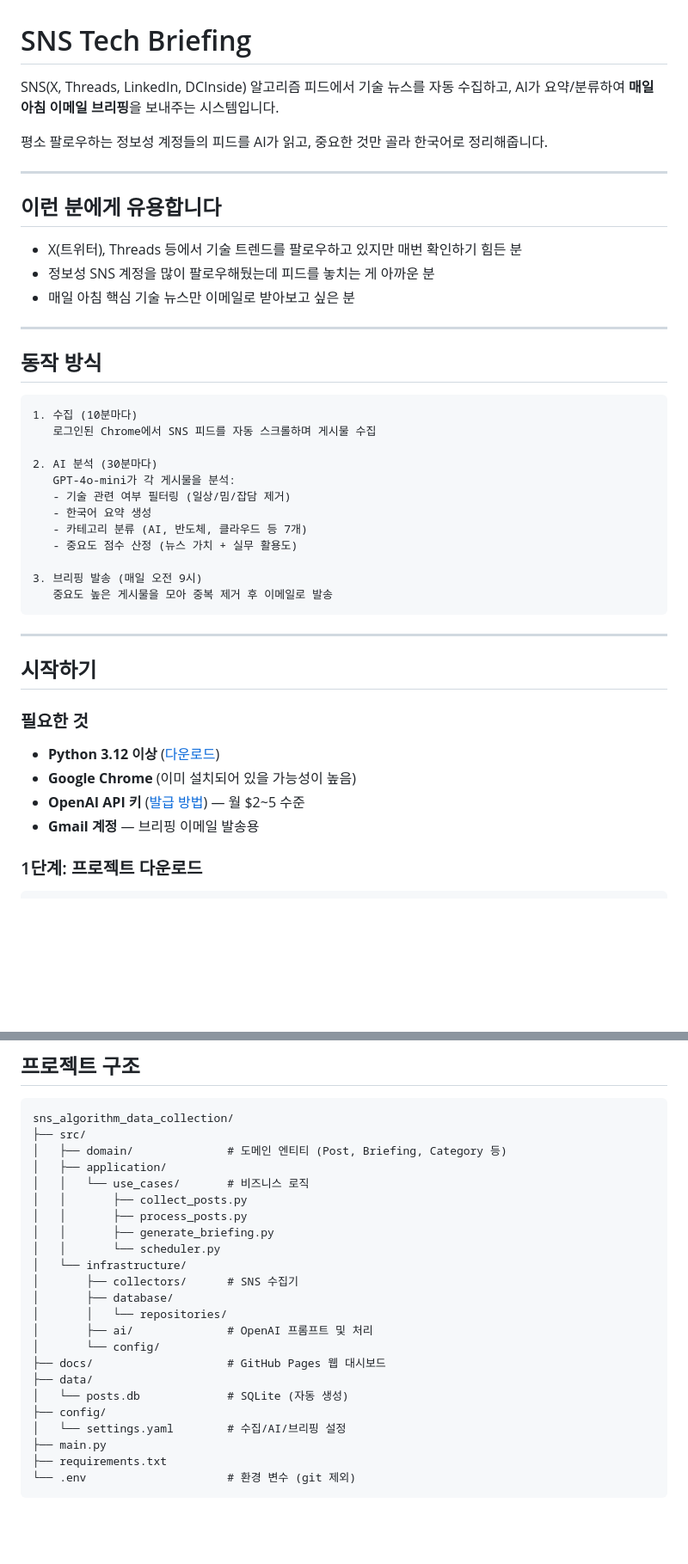
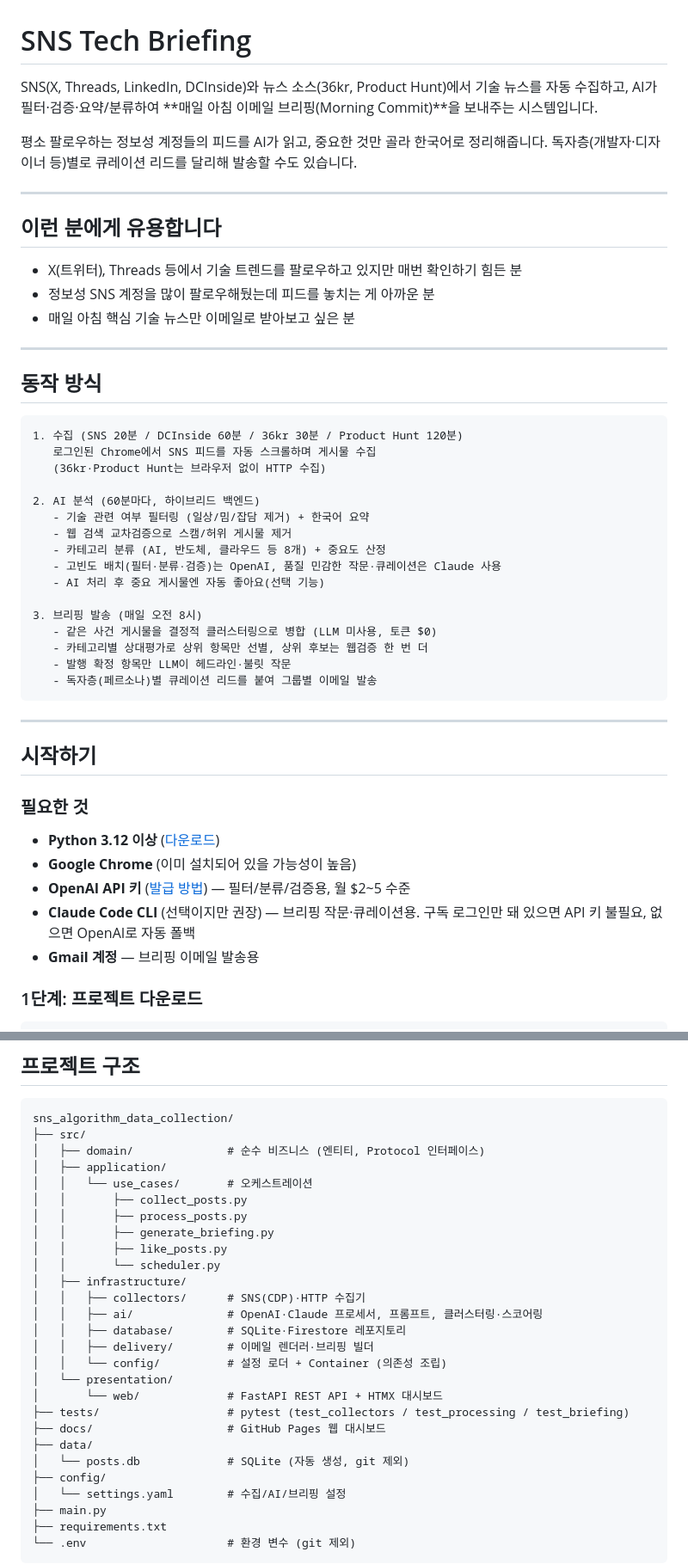
Before and after one commit to rapidmon/Information-collection-based-on-sns-algorithm, a Markdown page: README.md, 2 parts joined by grey strips. Shown at 86% size. Drawn GitHub-style; blank space fills up the shorter version.

````diff
--- a/README.md
+++ b/README.md
@@ -1,8 +1,8 @@
 # SNS Tech Briefing
 
-SNS(X, Threads, LinkedIn, DCInside) 알고리즘 피드에서 기술 뉴스를 자동 수집하고, AI가 요약/분류하여 **매일 아침 이메일 브리핑**을 보내주는 시스템입니다.
+SNS(X, Threads, LinkedIn, DCInside)와 뉴스 소스(36kr, Product Hunt)에서 기술 뉴스를 자동 수집하고, AI가 필터·검증·요약/분류하여 **매일 아침 이메일 브리핑(Morning Commit)**을 보내주는 시스템입니다.
 
-평소 팔로우하는 정보성 계정들의 피드를 AI가 읽고, 중요한 것만 골라 한국어로 정리해줍니다.
+평소 팔로우하는 정보성 계정들의 피드를 AI가 읽고, 중요한 것만 골라 한국어로 정리해줍니다. 독자층(개발자·디자이너 등)별로 큐레이션 리드를 달리해 발송할 수도 있습니다.
 
 ---
 
@@ -17,18 +17,22 @@ SNS(X, Threads, LinkedIn, DCInside) 알고리즘 피드에서 기술 뉴스를
 ## 동작 방식
 
 ```
-1. 수집 (10분마다)
+1. 수집 (SNS 20분 / DCInside 60분 / 36kr 30분 / Product Hunt 120분)
    로그인된 Chrome에서 SNS 피드를 자동 스크롤하며 게시물 수집
+   (36kr·Product Hunt는 브라우저 없이 HTTP 수집)
 
-2. AI 분석 (30분마다)
-   GPT-4o-mini가 각 게시물을 분석:
-   - 기술 관련 여부 필터링 (일상/밈/잡담 제거)
-   - 한국어 요약 생성
-   - 카테고리 분류 (AI, 반도체, 클라우드 등 7개)
-   - 중요도 점수 산정 (뉴스 가치 + 실무 활용도)
+2. AI 분석 (60분마다, 하이브리드 백엔드)
+   - 기술 관련 여부 필터링 (일상/밈/잡담 제거) + 한국어 요약
+   - 웹 검색 교차검증으로 스캠/허위 게시물 제거
+   - 카테고리 분류 (AI, 반도체, 클라우드 등 8개) + 중요도 산정
+   - 고빈도 배치(필터·분류·검증)는 OpenAI, 품질 민감한 작문·큐레이션은 Claude 사용
+   - AI 처리 후 중요 게시물엔 자동 좋아요(선택 기능)
 
-3. 브리핑 발송 (매일 오전 9시)
-   중요도 높은 게시물을 모아 중복 제거 후 이메일로 발송
+3. 브리핑 발송 (매일 오전 8시)
+   - 같은 사건 게시물을 결정적 클러스터링으로 병합 (LLM 미사용, 토큰 $0)
+   - 카테고리별 상대평가로 상위 항목만 선별, 상위 후보는 웹검증 한 번 더
+   - 발행 확정 항목만 LLM이 헤드라인·불릿 작문
+   - 독자층(페르소나)별 큐레이션 리드를 붙여 그룹별 이메일 발송
 ```
 
 ---
@@ -39,7 +43,8 @@ SNS(X, Threads, LinkedIn, DCInside) 알고리즘 피드에서 기술 뉴스를
 
 - **Python 3.12 이상** ([다운로드](https://www.python.org/downloads/))
 - **Google Chrome** (이미 설치되어 있을 가능성이 높음)
-- **OpenAI API 키** ([발급 방법](https://platform.openai.com/api-keys)) — 월 $2~5 수준
+- **OpenAI API 키** ([발급 방법](https://platform.openai.com/api-keys)) — 필터/분류/검증용, 월 $2~5 수준
+- **Claude Code CLI** (선택이지만 권장) — 브리핑 작문·큐레이션용. 구독 로그인만 돼 있으면 API 키 불필요, 없으면 OpenAI로 자동 폴백
 - **Gmail 계정** — 브리핑 이메일 발송용
 
 ### 1단계: 프로젝트 다운로드
@@ -276,22 +322,26 @@ python main.py serve --no-scheduler
 ```
 sns_algorithm_data_collection/
 ├── src/
-│   ├── domain/              # 도메인 엔티티 (Post, Briefing, Category 등)
+│   ├── domain/              # 순수 비즈니스 (엔티티, Protocol 인터페이스)
 │   ├── application/
-│   │   └── use_cases/       # 비즈니스 로직
+│   │   └── use_cases/       # 오케스트레이션
 │   │       ├── collect_posts.py
 │   │       ├── process_posts.py
 │   │       ├── generate_briefing.py
+│   │       ├── like_posts.py
 │   │       └── scheduler.py
-│   └── infrastructure/
-│       ├── collectors/      # SNS 수집기
-│       ├── database/
-│       │   └── repositories/
-│       ├── ai/              # OpenAI 프롬프트 및 처리
-│       └── config/
+│   ├── infrastructure/
+│   │   ├── collectors/      # SNS(CDP)·HTTP 수집기
+│   │   ├── ai/              # OpenAI·Claude 프로세서, 프롬프트, 클러스터링·스코어링
+│   │   ├── database/        # SQLite·Firestore 레포지토리
+│   │   ├── delivery/        # 이메일 렌더러·브리핑 빌더
+│   │   └── config/          # 설정 로더 + Container (의존성 조립)
+│   └── presentation/
+│       └── web/             # FastAPI REST API + HTMX 대시보드
+├── tests/                   # pytest (test_collectors / test_processing / test_briefing)
 ├── docs/                    # GitHub Pages 웹 대시보드
 ├── data/
-│   └── posts.db             # SQLite (자동 생성)
+│   └── posts.db             # SQLite (자동 생성, git 제외)
 ├── config/
 │   └── settings.yaml        # 수집/AI/브리핑 설정
 ├── main.py
````
Also changed, not shown: other parts of README.md (+73 -31 lines).
